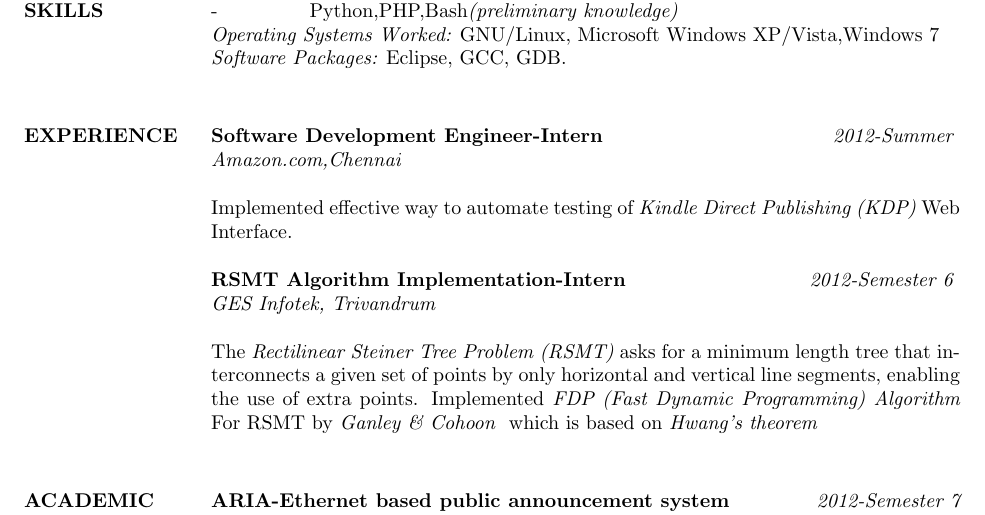
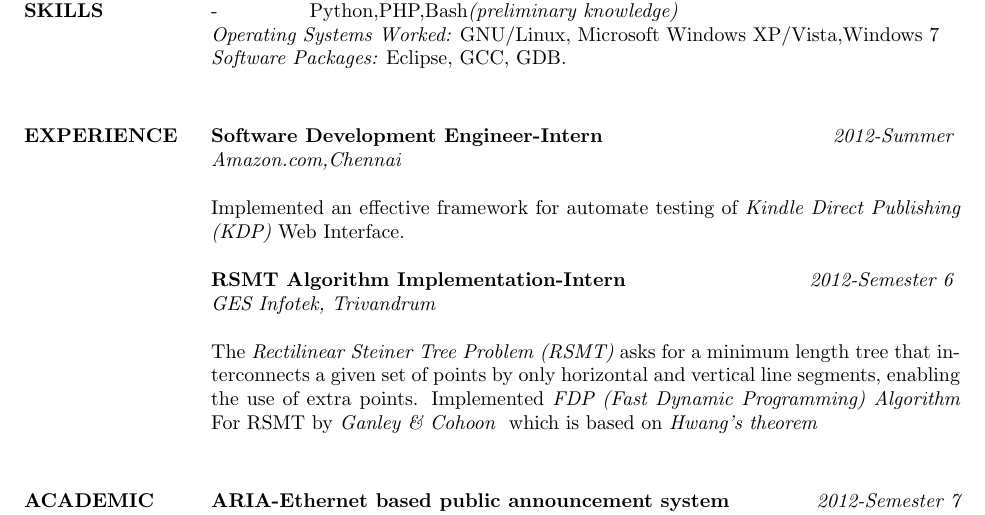
Before and after one commit to abilng/Resume, a LaTeX CV (abil_resume.tex): part of page 1 of 2, cut so that both start at the same text. Compiled offline with pdfLaTeX.

Commit message:
minor change

```diff
--- a/abil_resume.tex
+++ b/abil_resume.tex
@@ -59,12 +59,12 @@
 		  {\bf Software Development Engineer-Intern }\hfill {\it 2012-Summer } \\
 		  {\it Amazon.com,Chennai }
 
-		  Implemented effective way to automate testing of {\it Kindle Direct Publishing (KDP)} Web Interface.
+		  Implemented an effective framework for automate testing of {\it Kindle Direct Publishing (KDP)} Web Interface.
 
 		  {\bf RSMT Algorithm Implementation-Intern }\hfill {\it 2012-Semester 6 } \\
 		  {\it GES Infotek, Trivandrum }
 
-                  The {\it Rectilinear Steiner Tree Problem (RSMT)} asks for a minimum length tree that interconnects a given set of points by only horizontal and vertical line segments, enabling the use of extra points. Implemented {\it FDP (Fast Dynamic Programming) Algorithm } For RSMT by {\it Ganley \& Cohoon } which is based on {\it Hwang’s theorem}\\
+		  The {\it Rectilinear Steiner Tree Problem (RSMT)} asks for a minimum length tree that interconnects a given set of points by only horizontal and vertical line segments, enabling the use of extra points. Implemented {\it FDP (Fast Dynamic Programming) Algorithm } For RSMT by {\it Ganley \& Cohoon } which is based on {\it Hwang’s theorem}\\
 	  \section{ACADEMIC \\ PROJECTS}
 	    	  {\bf ARIA-Ethernet based public announcement system}\hfill {\it 2012-Semester 7}\\
 
```
